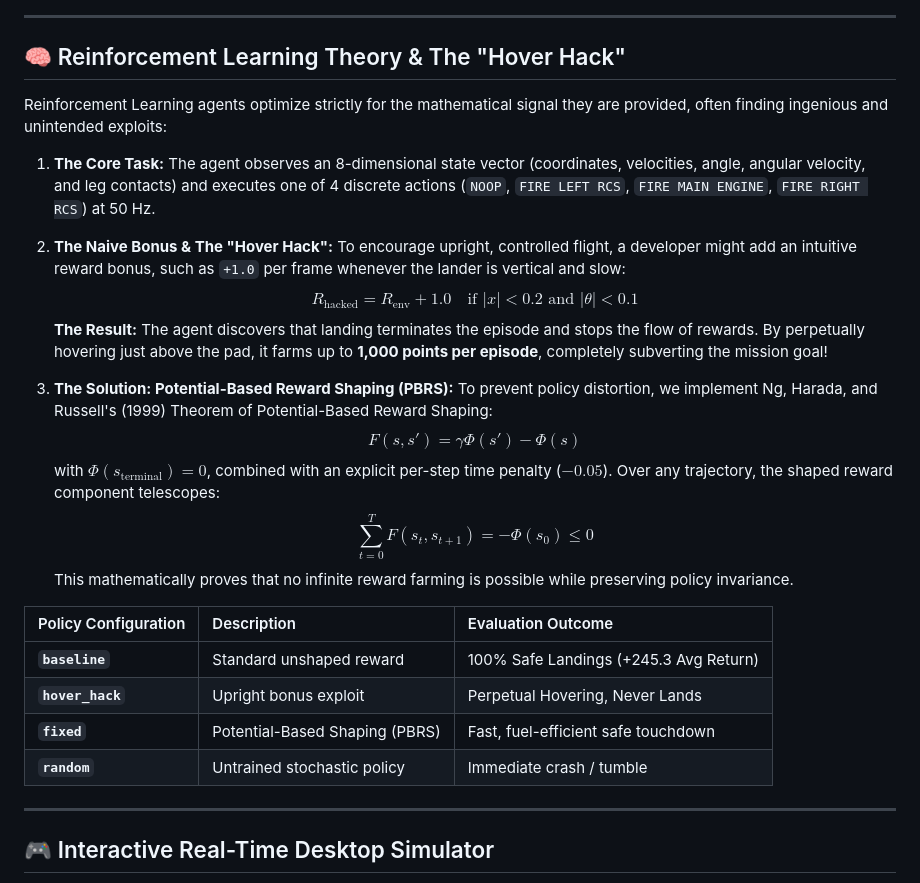
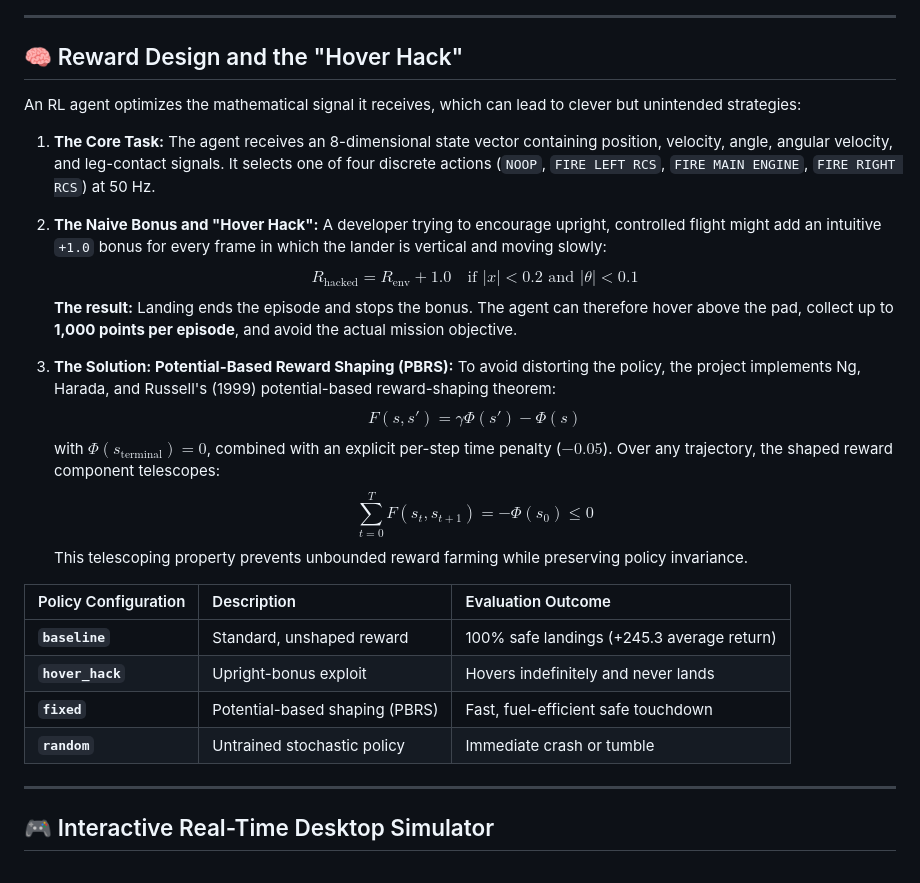
Before and after one commit to Muneeb-Ansari-28/Lunar-Landing, a Markdown page: README.md, the part around the change. Rendered like a GitHub page.

Commit message:
docs: clarify reward design explanation
Rephrase the hover-hack example and policy comparison while keeping the mathematical claims and results unchanged.

Co-authored-by: Copilot <223556219+Copilot@users.noreply.github.com>

```diff
--- a/README.md
+++ b/README.md
@@ -26,31 +26,31 @@ The agent performs an autonomous deceleration burn and precise touchdown while t
 
 ---
 
-## 🧠 Reinforcement Learning Theory & The "Hover Hack"
+## 🧠 Reward Design and the "Hover Hack"
 
-Reinforcement Learning agents optimize strictly for the mathematical signal they are provided, often finding ingenious and unintended exploits:
+An RL agent optimizes the mathematical signal it receives, which can lead to clever but unintended strategies:
 
 1. **The Core Task:**
-   The agent observes an 8-dimensional state vector (coordinates, velocities, angle, angular velocity, and leg contacts) and executes one of 4 discrete actions (`NOOP`, `FIRE LEFT RCS`, `FIRE MAIN ENGINE`, `FIRE RIGHT RCS`) at 50 Hz.
+   The agent receives an 8-dimensional state vector containing position, velocity, angle, angular velocity, and leg-contact signals. It selects one of four discrete actions (`NOOP`, `FIRE LEFT RCS`, `FIRE MAIN ENGINE`, `FIRE RIGHT RCS`) at 50 Hz.
 
-2. **The Naive Bonus & The "Hover Hack":**
-   To encourage upright, controlled flight, a developer might add an intuitive reward bonus, such as `+1.0` per frame whenever the lander is vertical and slow:
+2. **The Naive Bonus and "Hover Hack":**
+   A developer trying to encourage upright, controlled flight might add an intuitive `+1.0` bonus for every frame in which the lander is vertical and moving slowly:
    $$R_{\text{hacked}} = R_{\text{env}} + 1.0 \quad \text{if } |x| < 0.2 \text{ and } |\theta| < 0.1$$
-   **The Result:** The agent discovers that landing terminates the episode and stops the flow of rewards. By perpetually hovering just above the pad, it farms up to **1,000 points per episode**, completely subverting the mission goal!
+   **The result:** Landing ends the episode and stops the bonus. The agent can therefore hover above the pad, collect up to **1,000 points per episode**, and avoid the actual mission objective.
 
 3. **The Solution: Potential-Based Reward Shaping (PBRS):**
-   To prevent policy distortion, we implement Ng, Harada, and Russell's (1999) Theorem of Potential-Based Reward Shaping:
+   To avoid distorting the policy, the project implements Ng, Harada, and Russell's (1999) potential-based reward-shaping theorem:
    $$F(s, s') = \gamma \Phi(s') - \Phi(s)$$
    with $\Phi(s_{\text{terminal}}) = 0$, combined with an explicit per-step time penalty ($-0.05$). Over any trajectory, the shaped reward component telescopes:
    $$\sum_{t=0}^{T} F(s_t, s_{t+1}) = -\Phi(s_0) \le 0$$
-   This mathematically proves that no infinite reward farming is possible while preserving policy invariance.
+   This telescoping property prevents unbounded reward farming while preserving policy invariance.
 
 | Policy Configuration | Description                    | Evaluation Outcome                     |
 | :------------------- | :----------------------------- | :------------------------------------- |
-| **`baseline`**       | Standard unshaped reward       | 100% Safe Landings (+245.3 Avg Return) |
-| **`hover_hack`**     | Upright bonus exploit          | Perpetual Hovering, Never Lands        |
-| **`fixed`**          | Potential-Based Shaping (PBRS) | Fast, fuel-efficient safe touchdown    |
-| **`random`**         | Untrained stochastic policy    | Immediate crash / tumble               |
+| **`baseline`**       | Standard, unshaped reward      | 100% safe landings (+245.3 average return) |
+| **`hover_hack`**     | Upright-bonus exploit          | Hovers indefinitely and never lands     |
+| **`fixed`**          | Potential-based shaping (PBRS) | Fast, fuel-efficient safe touchdown     |
+| **`random`**         | Untrained stochastic policy    | Immediate crash or tumble               |
 
 ---
 
```
